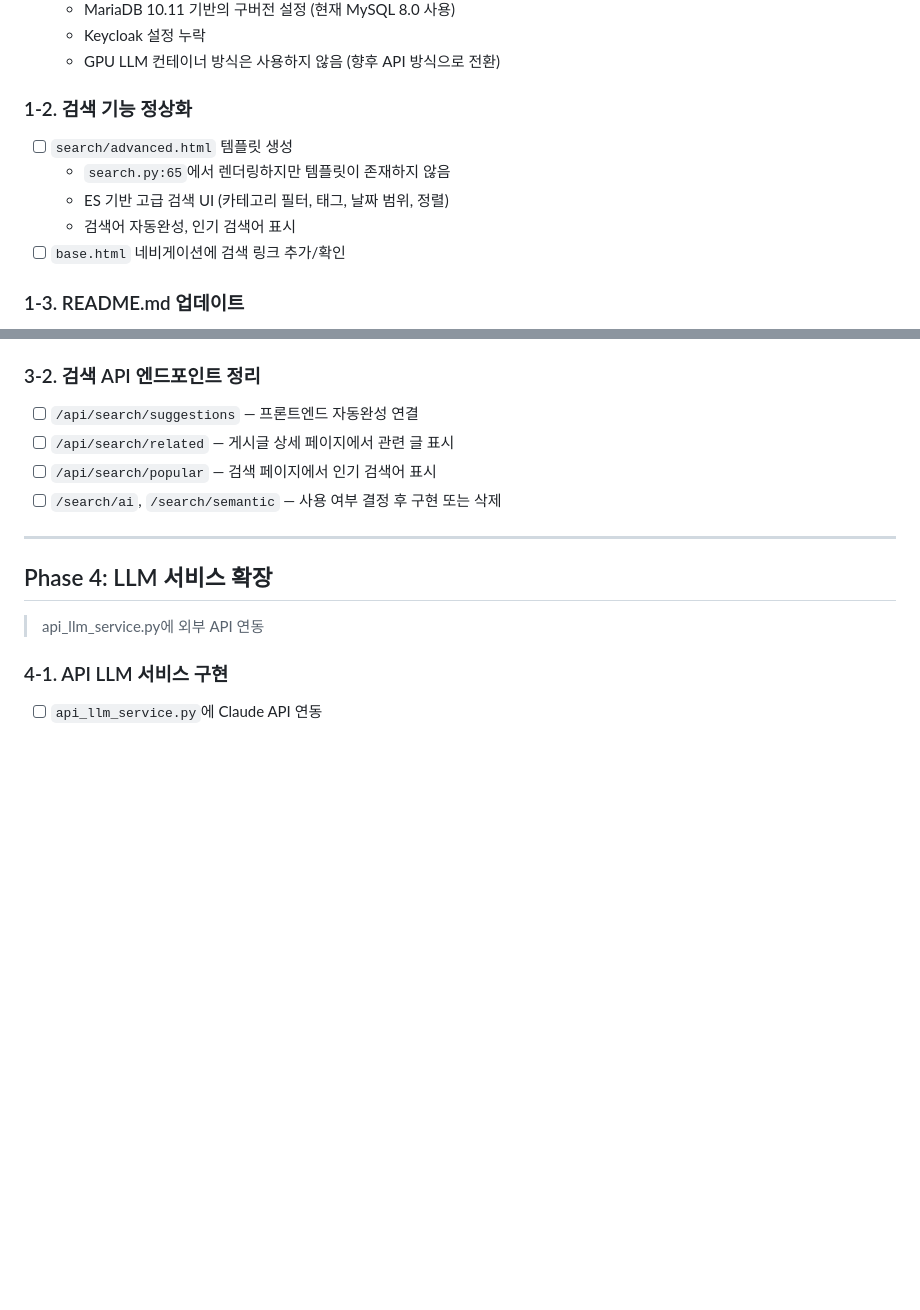
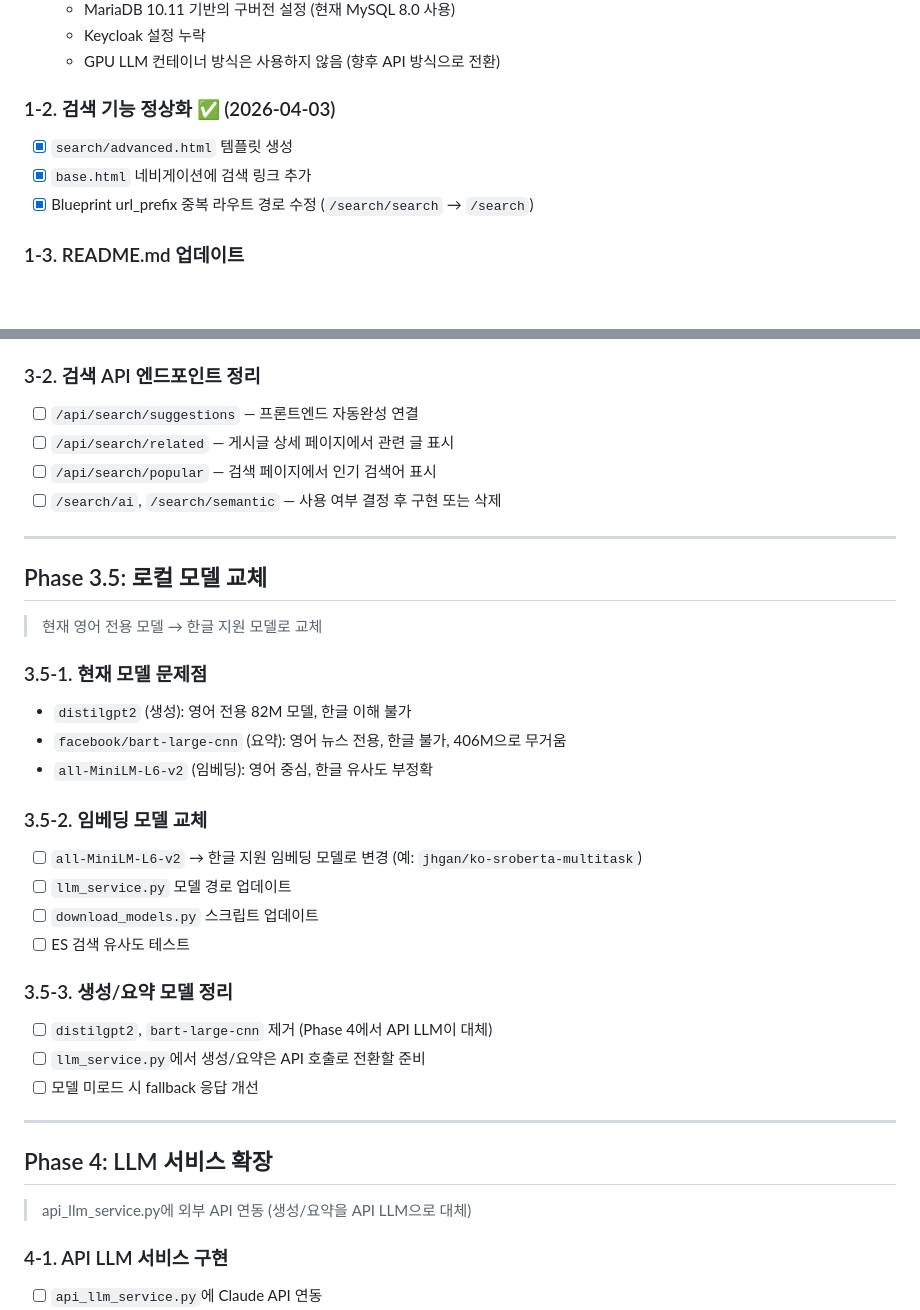
Before and after one commit to oofy-sotry/portfolio, a Markdown page: docs/REFACTORING_PLAN.md, 2 parts joined by grey strips. Drawn GitHub-style; blank space fills up the shorter version.

Commit message:
리팩토링 계획에 Phase 3.5 로컬 모델 교체 추가
현재 영어 전용 모델(distilgpt2, bart-large-cnn, MiniLM) →
한글 임베딩 모델로 교체, 생성/요약은 API LLM으로 대체 예정

Co-Authored-By: Claude Opus 4.6 (1M context) <noreply@anthropic.com>

```diff
--- a/docs/REFACTORING_PLAN.md
+++ b/docs/REFACTORING_PLAN.md
@@ -17,12 +17,10 @@
   - Keycloak 설정 누락
   - GPU LLM 컨테이너 방식은 사용하지 않음 (향후 API 방식으로 전환)
 
-### 1-2. 검색 기능 정상화
-- [ ] `search/advanced.html` 템플릿 생성
-  - `search.py:65`에서 렌더링하지만 템플릿이 존재하지 않음
-  - ES 기반 고급 검색 UI (카테고리 필터, 태그, 날짜 범위, 정렬)
-  - 검색어 자동완성, 인기 검색어 표시
-- [ ] `base.html` 네비게이션에 검색 링크 추가/확인
+### 1-2. 검색 기능 정상화 ✅ (2026-04-03)
+- [x] `search/advanced.html` 템플릿 생성
+- [x] `base.html` 네비게이션에 검색 링크 추가
+- [x] Blueprint url_prefix 중복 라우트 경로 수정 (`/search/search` → `/search`)
 
 ### 1-3. README.md 업데이트
 - [ ] 삭제된 문서 참조 제거 (KEYCLOAK_MARIADB_FIX.md, WEB_ACCESS_TROUBLESHOOTING.md 등)
@@ -70,9 +68,31 @@
 
 ---
 
+## Phase 3.5: 로컬 모델 교체
+
+> 현재 영어 전용 모델 → 한글 지원 모델로 교체
+
+### 3.5-1. 현재 모델 문제점
+- `distilgpt2` (생성): 영어 전용 82M 모델, 한글 이해 불가
+- `facebook/bart-large-cnn` (요약): 영어 뉴스 전용, 한글 불가, 406M으로 무거움
+- `all-MiniLM-L6-v2` (임베딩): 영어 중심, 한글 유사도 부정확
+
+### 3.5-2. 임베딩 모델 교체
+- [ ] `all-MiniLM-L6-v2` → 한글 지원 임베딩 모델로 변경 (예: `jhgan/ko-sroberta-multitask`)
+- [ ] `llm_service.py` 모델 경로 업데이트
+- [ ] `download_models.py` 스크립트 업데이트
+- [ ] ES 검색 유사도 테스트
+
+### 3.5-3. 생성/요약 모델 정리
+- [ ] `distilgpt2`, `bart-large-cnn` 제거 (Phase 4에서 API LLM이 대체)
+- [ ] `llm_service.py`에서 생성/요약은 API 호출로 전환할 준비
+- [ ] 모델 미로드 시 fallback 응답 개선
+
+---
+
 ## Phase 4: LLM 서비스 확장
 
-> api_llm_service.py에 외부 API 연동
+> api_llm_service.py에 외부 API 연동 (생성/요약을 API LLM으로 대체)
 
 ### 4-1. API LLM 서비스 구현
 - [ ] `api_llm_service.py`에 Claude API 연동
```
Also changed, not shown: other parts of docs/REFACTORING_PLAN.md (+2 -2 lines).
